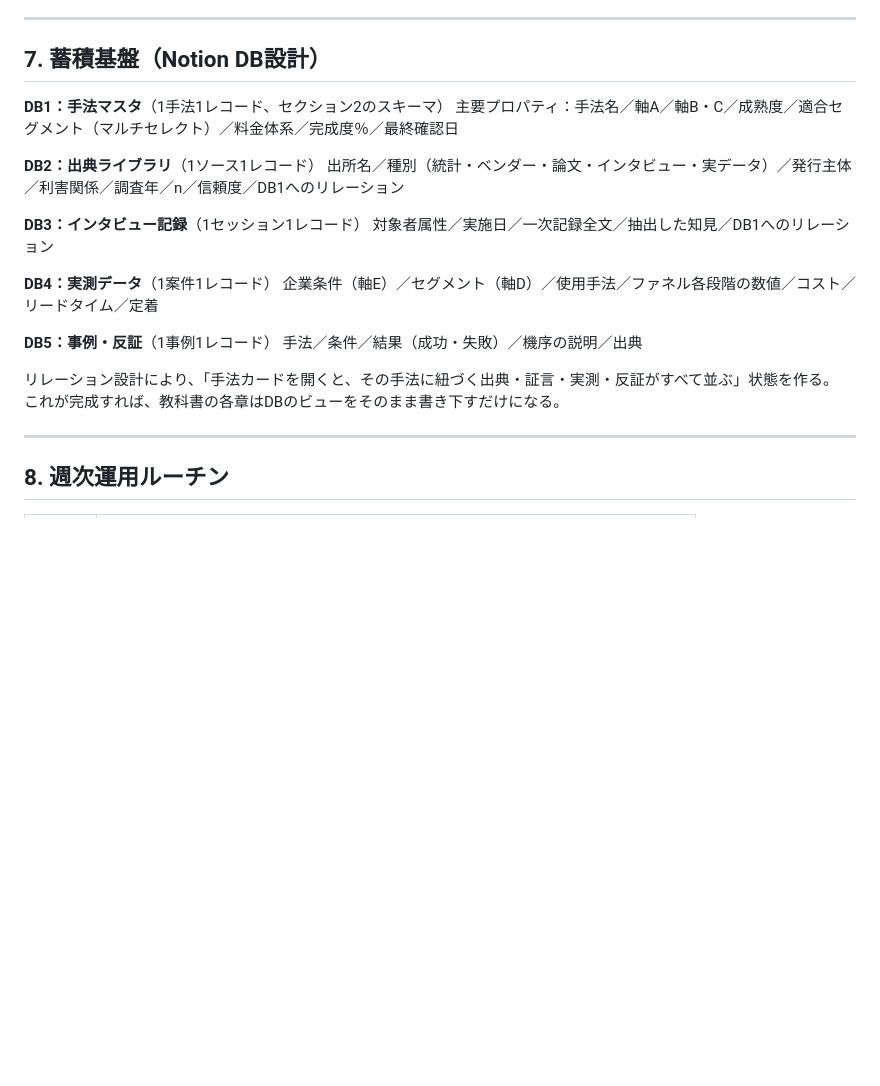
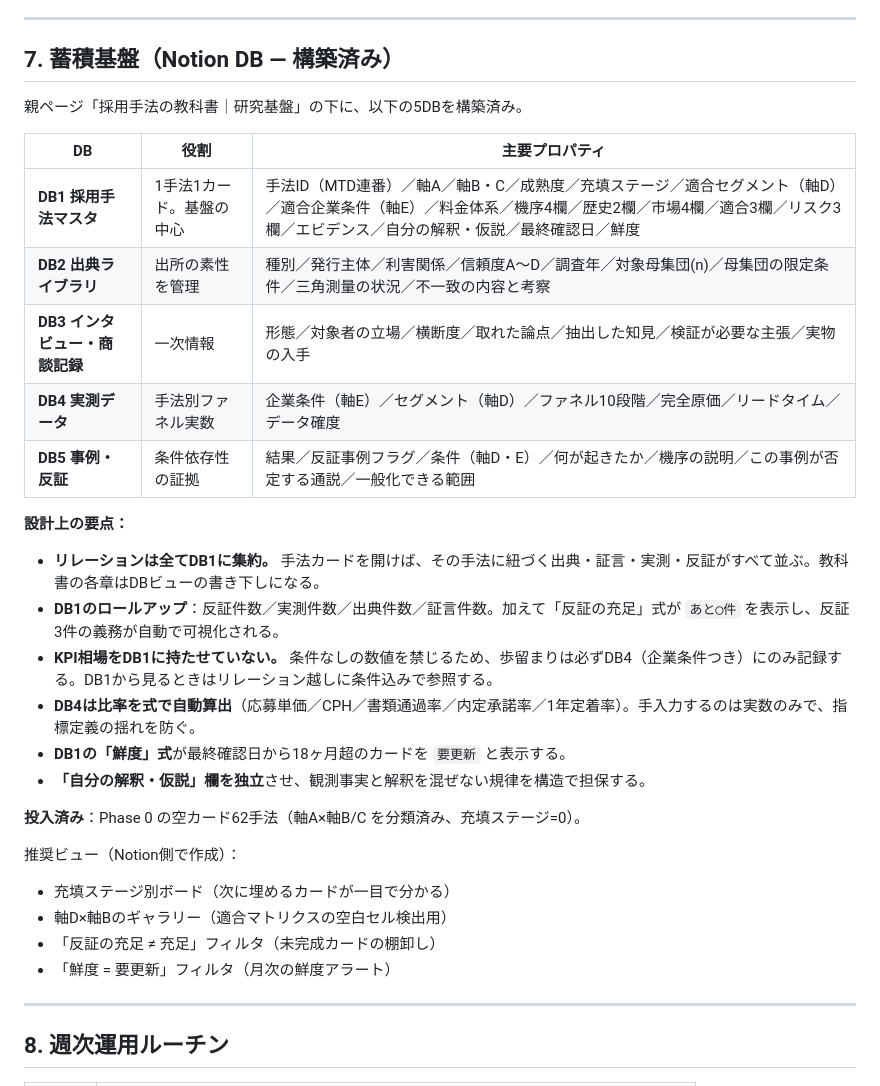
Before and after one commit to Carpbouya/Claudecode-, a Markdown page: 採用手法研究/00_データ収集計画.md, the part around the change. Drawn GitHub-style; blank space fills up the shorter version.

Commit message:
Notion蓄積基盤の構築結果を計画書に反映
5DB（手法マスタ・出典ライブラリ・インタビュー記録・実測データ・
事例反証）を実際に構築し、リレーション/ロールアップ/式の設計意図を
セクション7に記載。空カード62手法を投入済み。

Co-Authored-By: Claude Opus 5 <noreply@anthropic.com>
Claude-Session: https://claude.ai/code/session_01BcyTvXBSPbp4YKXu1N9mCN

```diff
--- a/採用手法研究/00_データ収集計画.md
+++ b/採用手法研究/00_データ収集計画.md
@@ -302,25 +302,34 @@
 
 ---
 
-## 7. 蓄積基盤（Notion DB設計）
+## 7. 蓄積基盤（Notion DB — 構築済み）
 
-**DB1：手法マスタ**（1手法1レコード、セクション2のスキーマ）
-主要プロパティ：手法名／軸A／軸B・C／成熟度／適合セグメント（マルチセレクト）／料金体系／完成度％／最終確認日
+親ページ「採用手法の教科書｜研究基盤」の下に、以下の5DBを構築済み。
 
-**DB2：出典ライブラリ**（1ソース1レコード）
-出所名／種別（統計・ベンダー・論文・インタビュー・実データ）／発行主体／利害関係／調査年／n／信頼度／DB1へのリレーション
+| DB | 役割 | 主要プロパティ |
+|---|---|---|
+| **DB1 採用手法マスタ** | 1手法1カード。基盤の中心 | 手法ID（MTD連番）／軸A／軸B・C／成熟度／充填ステージ／適合セグメント（軸D）／適合企業条件（軸E）／料金体系／機序4欄／歴史2欄／市場4欄／適合3欄／リスク3欄／エビデンス／自分の解釈・仮説／最終確認日／鮮度 |
+| **DB2 出典ライブラリ** | 出所の素性を管理 | 種別／発行主体／利害関係／信頼度A〜D／調査年／対象母集団(n)／母集団の限定条件／三角測量の状況／不一致の内容と考察 |
+| **DB3 インタビュー・商談記録** | 一次情報 | 形態／対象者の立場／横断度／取れた論点／抽出した知見／検証が必要な主張／実物の入手 |
+| **DB4 実測データ** | 手法別ファネル実数 | 企業条件（軸E）／セグメント（軸D）／ファネル10段階／完全原価／リードタイム／データ確度 |
+| **DB5 事例・反証** | 条件依存性の証拠 | 結果／反証事例フラグ／条件（軸D・E）／何が起きたか／機序の説明／この事例が否定する通説／一般化できる範囲 |
 
-**DB3：インタビュー記録**（1セッション1レコード）
-対象者属性／実施日／一次記録全文／抽出した知見／DB1へのリレーション
+**設計上の要点：**
 
-**DB4：実測データ**（1案件1レコード）
-企業条件（軸E）／セグメント（軸D）／使用手法／ファネル各段階の数値／コスト／リードタイム／定着
+- **リレーションは全てDB1に集約。** 手法カードを開けば、その手法に紐づく出典・証言・実測・反証がすべて並ぶ。教科書の各章はDBビューの書き下しになる。
+- **DB1のロールアップ**：反証件数／実測件数／出典件数／証言件数。加えて「反証の充足」式が `あと◯件` を表示し、反証3件の義務が自動で可視化される。
+- **KPI相場をDB1に持たせていない。** 条件なしの数値を禁じるため、歩留まりは必ずDB4（企業条件つき）にのみ記録する。DB1から見るときはリレーション越しに条件込みで参照する。
+- **DB4は比率を式で自動算出**（応募単価／CPH／書類通過率／内定承諾率／1年定着率）。手入力するのは実数のみで、指標定義の揺れを防ぐ。
+- **DB1の「鮮度」式**が最終確認日から18ヶ月超のカードを `要更新` と表示する。
+- **「自分の解釈・仮説」欄を独立**させ、観測事実と解釈を混ぜない規律を構造で担保する。
 
-**DB5：事例・反証**（1事例1レコード）
-手法／条件／結果（成功・失敗）／機序の説明／出典
+**投入済み**：Phase 0 の空カード62手法（軸A×軸B/C を分類済み、充填ステージ=0）。
 
-リレーション設計により、「手法カードを開くと、その手法に紐づく出典・証言・実測・反証がすべて並ぶ」状態を作る。
-これが完成すれば、教科書の各章はDBのビューをそのまま書き下すだけになる。
+推奨ビュー（Notion側で作成）：
+- 充填ステージ別ボード（次に埋めるカードが一目で分かる）
+- 軸D×軸Bのギャラリー（適合マトリクスの空白セル検出用）
+- 「反証の充足 ≠ 充足」フィルタ（未完成カードの棚卸し）
+- 「鮮度 = 要更新」フィルタ（月次の鮮度アラート）
 
 ---
 
```
